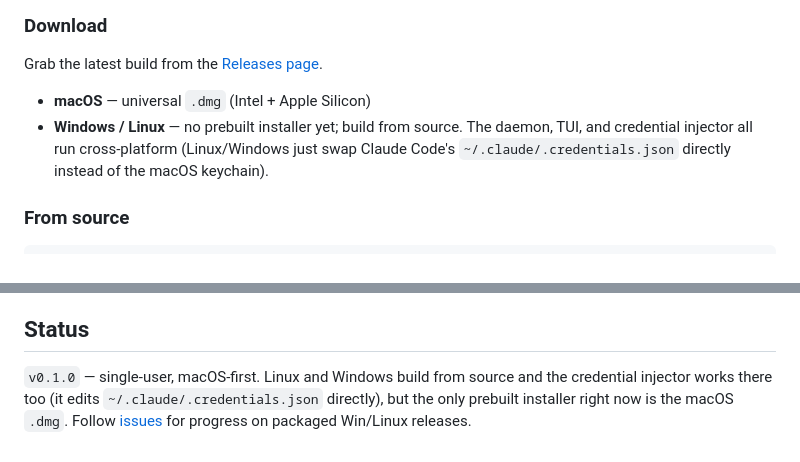
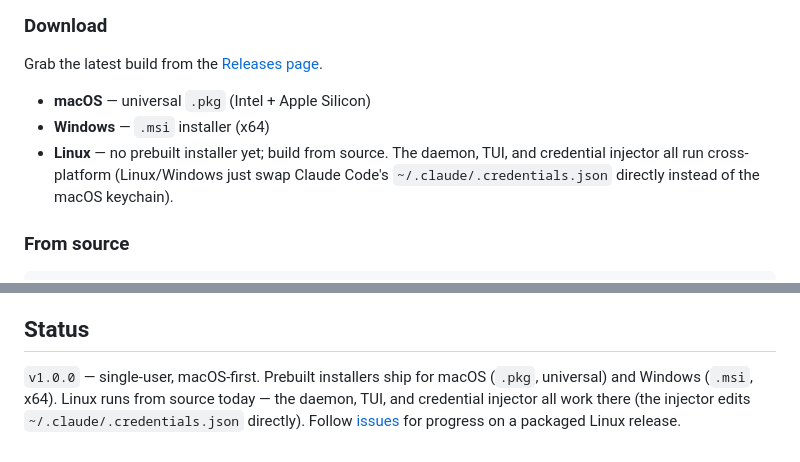
Before and after one commit to hoveychen/foxy-switcher, a Markdown page: README.md, 2 parts joined by grey strips. Rendered like a GitHub page.

Commit message:
Sync README and release-signing docs to v1.0.0 actuals.
The v1.0.0 release ships a macOS universal .pkg and a Windows x64 .msi
(no Linux build, no .dmg). README claimed v0.1.0 with a mac-only .dmg
and "Windows/Linux build from source"; release-signing used v0.1.0 as
the example tag. Updated:

- platform badge -> macOS | Windows
- install list -> mac .pkg, win .msi, linux from source
- status block -> v1.0.0, both prebuilt installers called out
- example tag in release-signing -> v1.0.1 with a note to use the
  next version after the latest release

```diff
--- a/README.md
+++ b/README.md
@@ -33,8 +33,9 @@ Foxy Switcher takes that loop off your hands. Enroll each subscription once. The
 
 Grab the latest build from the [Releases page](https://github.com/hoveychen/foxy-switcher/releases).
 
-- **macOS** — universal `.dmg` (Intel + Apple Silicon)
-- **Windows / Linux** — no prebuilt installer yet; build from source. The daemon, TUI, and credential injector all run cross-platform (Linux/Windows just swap Claude Code's `~/.claude/.credentials.json` directly instead of the macOS keychain).
+- **macOS** — universal `.pkg` (Intel + Apple Silicon)
+- **Windows** — `.msi` installer (x64)
+- **Linux** — no prebuilt installer yet; build from source. The daemon, TUI, and credential injector all run cross-platform (Linux/Windows just swap Claude Code's `~/.claude/.credentials.json` directly instead of the macOS keychain).
 
 ### From source
 
@@ -79,4 +80,4 @@ Yes. Run `foxy-switcher` headless and manage the pool from a terminal with `foxy
 
 ## Status
 
-`v0.1.0` — single-user, macOS-first. Linux and Windows build from source and the credential injector works there too (it edits `~/.claude/.credentials.json` directly), but the only prebuilt installer right now is the macOS `.dmg`. Follow [issues](https://github.com/hoveychen/foxy-switcher/issues) for progress on packaged Win/Linux releases.
+`v1.0.0` — single-user, macOS-first. Prebuilt installers ship for macOS (`.pkg`, universal) and Windows (`.msi`, x64). Linux runs from source today — the daemon, TUI, and credential injector all work there (the injector edits `~/.claude/.credentials.json` directly). Follow [issues](https://github.com/hoveychen/foxy-switcher/issues) for progress on a packaged Linux release.
```
Also changed, not shown: other parts of README.md (+1 -1 lines), docs/release-signing.md (+1 -1 lines).
